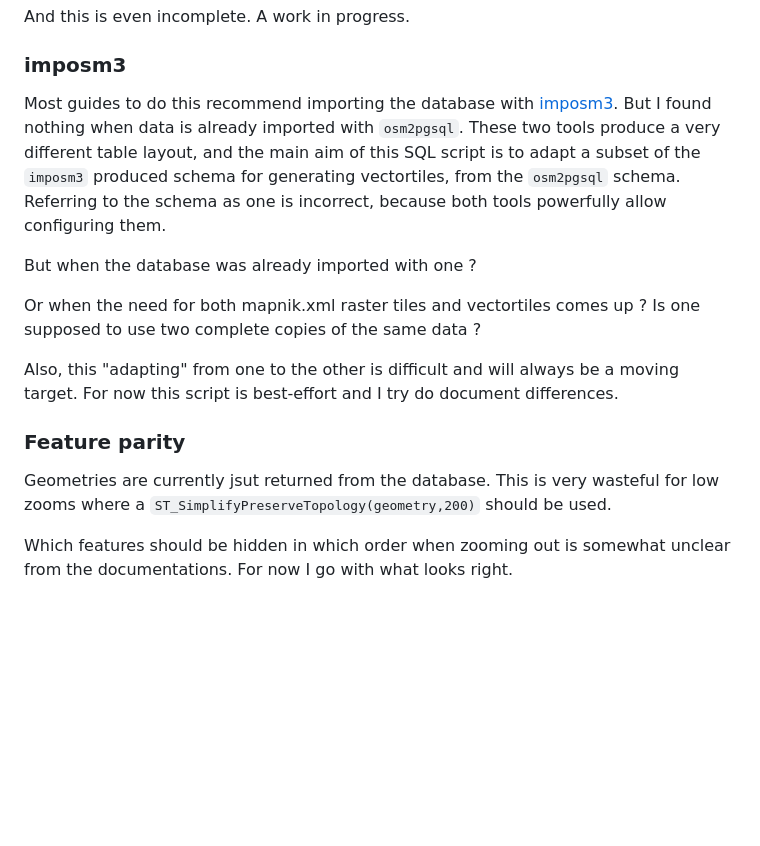
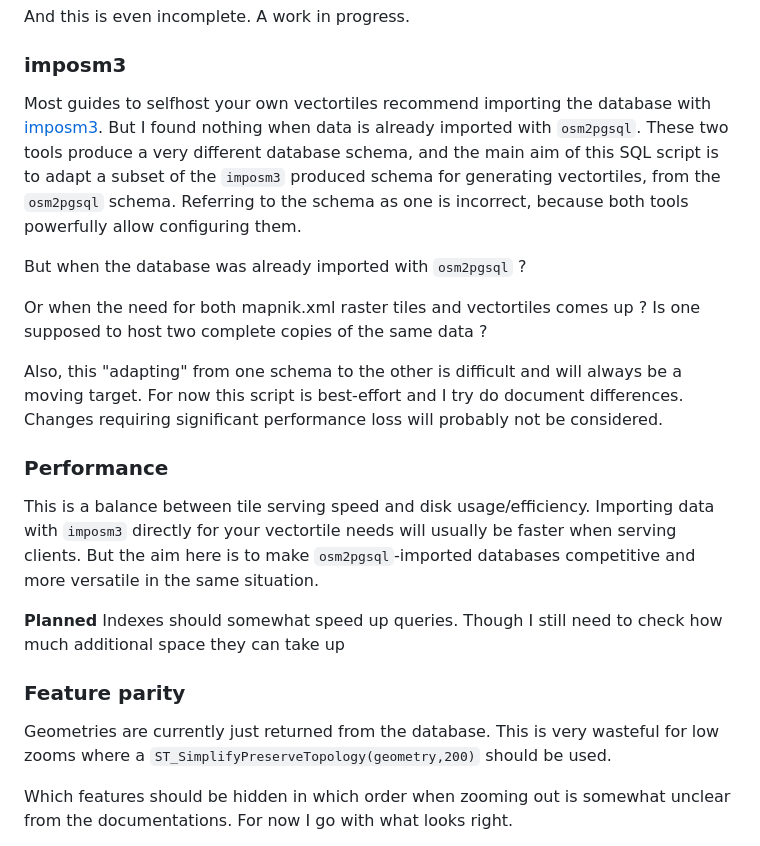
Before and after one commit to feludwig/pgsql-omt-schema, a Markdown page: README.md, the part around the change. Drawn GitHub-style; blank space fills up the shorter version.

Commit message:
add performance section, typos, rephrasing

```diff
--- a/README.md
+++ b/README.md
@@ -55,29 +55,42 @@ And this is even incomplete. A work in progress.
 
 ### imposm3
 
-Most guides to do this recommend importing the database with
+Most guides to selfhost your own vectortiles recommend importing the database with
 [imposm3](https://github.com/omniscale/imposm3).
 But I found nothing when data is already imported with `osm2pgsql`.
-These two tools produce a very different table layout, and the main
+These two tools produce a very different database schema, and the main
 aim of this SQL script is to adapt a subset of the `imposm3` produced
 schema for generating vectortiles, from the `osm2pgsql` schema.
 Referring to the schema as one is incorrect, because both tools powerfully
 allow configuring them.
 
-But when the database was already imported with one ?
+
+But when the database was already imported with `osm2pgsql` ?
 
 
 Or when the need for both mapnik.xml raster tiles and vectortiles comes up ?
-Is one supposed to use two complete copies of the same data ?
+Is one supposed to host two complete copies of the same data ?
 
 
-Also, this "adapting" from one to the other is difficult and will always be a
+Also, this "adapting" from one schema to the other is difficult and will always be a
 moving target. For now this script is best-effort and I try do document
-differences.
+differences. Changes requiring significant performance loss will probably not
+be considered.
+
+### Performance
+
+This is a balance between tile serving speed and disk usage/efficiency.
+Importing data with `imposm3` directly for your vectortile needs will
+usually be faster when serving clients. But the aim here is to make `osm2pgsql`-imported
+databases competitive and more versatile in the same situation.
+
+
+**Planned** Indexes should somewhat speed up queries. Though I still need to check how much
+additional space they can take up
 
 ### Feature parity
 
-Geometries are currently jsut returned from the database. This is very wasteful
+Geometries are currently just returned from the database. This is very wasteful
 for low zooms where a `ST_SimplifyPreserveTopology(geometry,200)` should be used.
 
 
```
